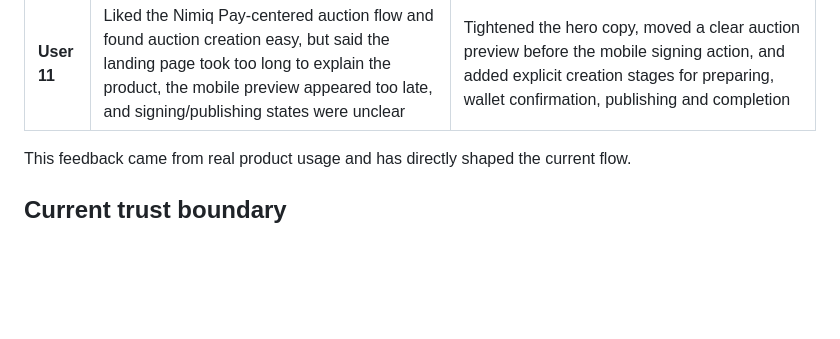
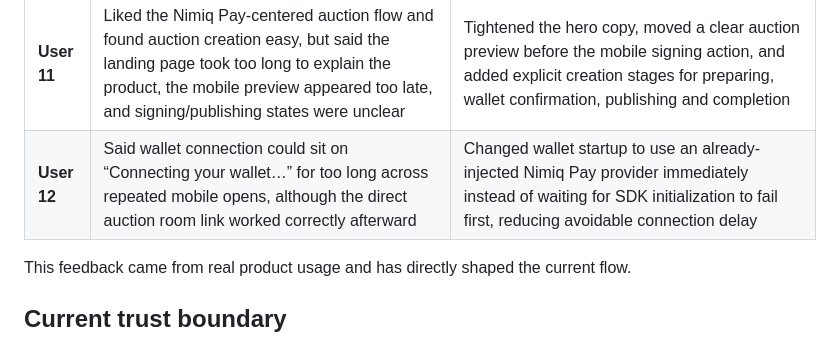
Before and after one commit to mystiquemide/nimgavel, a Markdown page: README.md, the part around the change. Rendered like a GitHub page; blank space fills up the shorter version.

Commit message:
record slow wallet connection feedback

```diff
--- a/README.md
+++ b/README.md
@@ -269,6 +269,7 @@ A separate user rated their experience **95.9/100**, specifically praising the U
 | **User 9** | Said someone discovering Nimgavel inside Nimiq Pay first would struggle to find their way back to auctions without website context | Added an app-first home section with My Auctions, Joined Auctions and Recently Viewed, plus a Recent & Joined shortcut in the mobile drawer. Room visits and successful bid participation are remembered locally for direct return links |
 | **User 10** | Opened an auction from Nimiq Pay but Nimgavel still behaved like a normal browser and asked them to open Nimiq Pay again | Hardened wallet-context recovery so both supported Nimiq Pay bridge signals can trigger provider fallback and delayed reconnection instead of leaving the room in spectator mode |
 | **User 11** | Liked the Nimiq Pay-centered auction flow and found auction creation easy, but said the landing page took too long to explain the product, the mobile preview appeared too late, and signing/publishing states were unclear | Tightened the hero copy, moved a clear auction preview before the mobile signing action, and added explicit creation stages for preparing, wallet confirmation, publishing and completion |
+| **User 12** | Said wallet connection could sit on “Connecting your wallet…” for too long across repeated mobile opens, although the direct auction room link worked correctly afterward | Changed wallet startup to use an already-injected Nimiq Pay provider immediately instead of waiting for SDK initialization to fail first, reducing avoidable connection delay |
 
 This feedback came from real product usage and has directly shaped the current flow.
 
```
